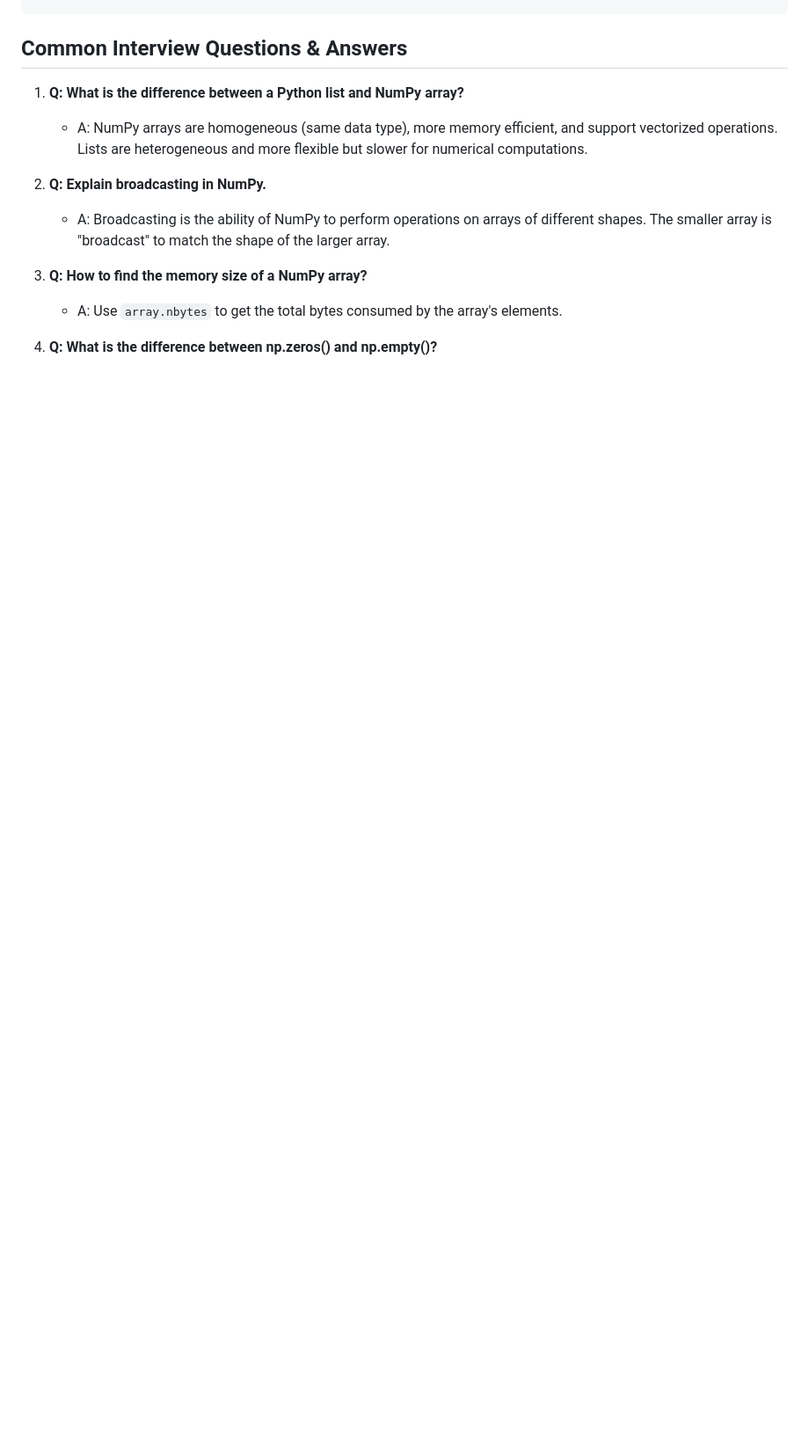
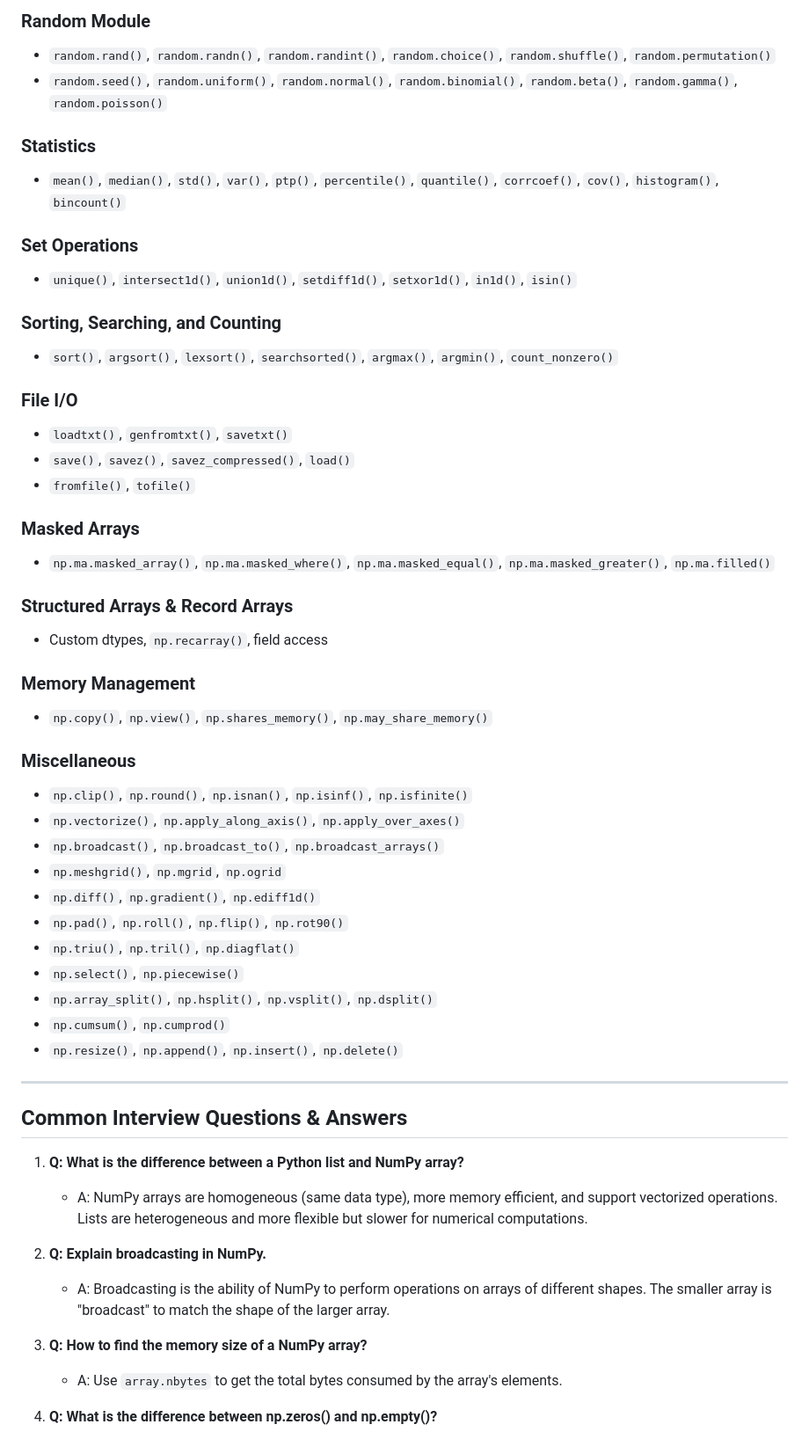
Before and after one commit to Sumit262601/Data-Analyst, a Markdown page: Numpy/numpy_interview_notes.md, the part around one of its changes. Shown at 88% size. GitHub-like rendering; blank space fills up the shorter version.

```diff
--- a/Numpy/numpy_interview_notes.md
+++ b/Numpy/numpy_interview_notes.md
@@ -63,3 +105,45 @@ col = arr[:, 1]  # [2, 5, 8]
+### Random Module
+- `random.rand()`, `random.randn()`, `random.randint()`, `random.choice()`, `random.shuffle()`, `random.permutation()`
+- `random.seed()`, `random.uniform()`, `random.normal()`, `random.binomial()`, `random.beta()`, `random.gamma()`, `random.poisson()`
+
+### Statistics
+- `mean()`, `median()`, `std()`, `var()`, `ptp()`, `percentile()`, `quantile()`, `corrcoef()`, `cov()`, `histogram()`, `bincount()`
+
+### Set Operations
+- `unique()`, `intersect1d()`, `union1d()`, `setdiff1d()`, `setxor1d()`, `in1d()`, `isin()`
+
+### Sorting, Searching, and Counting
+- `sort()`, `argsort()`, `lexsort()`, `searchsorted()`, `argmax()`, `argmin()`, `count_nonzero()`
+
+### File I/O
+- `loadtxt()`, `genfromtxt()`, `savetxt()`
+- `save()`, `savez()`, `savez_compressed()`, `load()`
+- `fromfile()`, `tofile()`
+
+### Masked Arrays
+- `np.ma.masked_array()`, `np.ma.masked_where()`, `np.ma.masked_equal()`, `np.ma.masked_greater()`, `np.ma.filled()`
+
+### Structured Arrays & Record Arrays
+- Custom dtypes, `np.recarray()`, field access
+
+### Memory Management
+- `np.copy()`, `np.view()`, `np.shares_memory()`, `np.may_share_memory()`
+
+### Miscellaneous
+- `np.clip()`, `np.round()`, `np.isnan()`, `np.isinf()`, `np.isfinite()`
+- `np.vectorize()`, `np.apply_along_axis()`, `np.apply_over_axes()`
+- `np.broadcast()`, `np.broadcast_to()`, `np.broadcast_arrays()`
+- `np.meshgrid()`, `np.mgrid`, `np.ogrid`
+- `np.diff()`, `np.gradient()`, `np.ediff1d()`
+- `np.pad()`, `np.roll()`, `np.flip()`, `np.rot90()`
+- `np.triu()`, `np.tril()`, `np.diagflat()`
+- `np.select()`, `np.piecewise()`
+- `np.array_split()`, `np.hsplit()`, `np.vsplit()`, `np.dsplit()`
+- `np.cumsum()`, `np.cumprod()`
+- `np.resize()`, `np.append()`, `np.insert()`, `np.delete()`
+
+---
+
 ## Common Interview Questions & Answers
 
 1. **Q: What is the difference between a Python list and NumPy array?**
```
Also changed, not shown: other parts of Numpy/numpy_interview_notes.md (+48 -0 lines).
